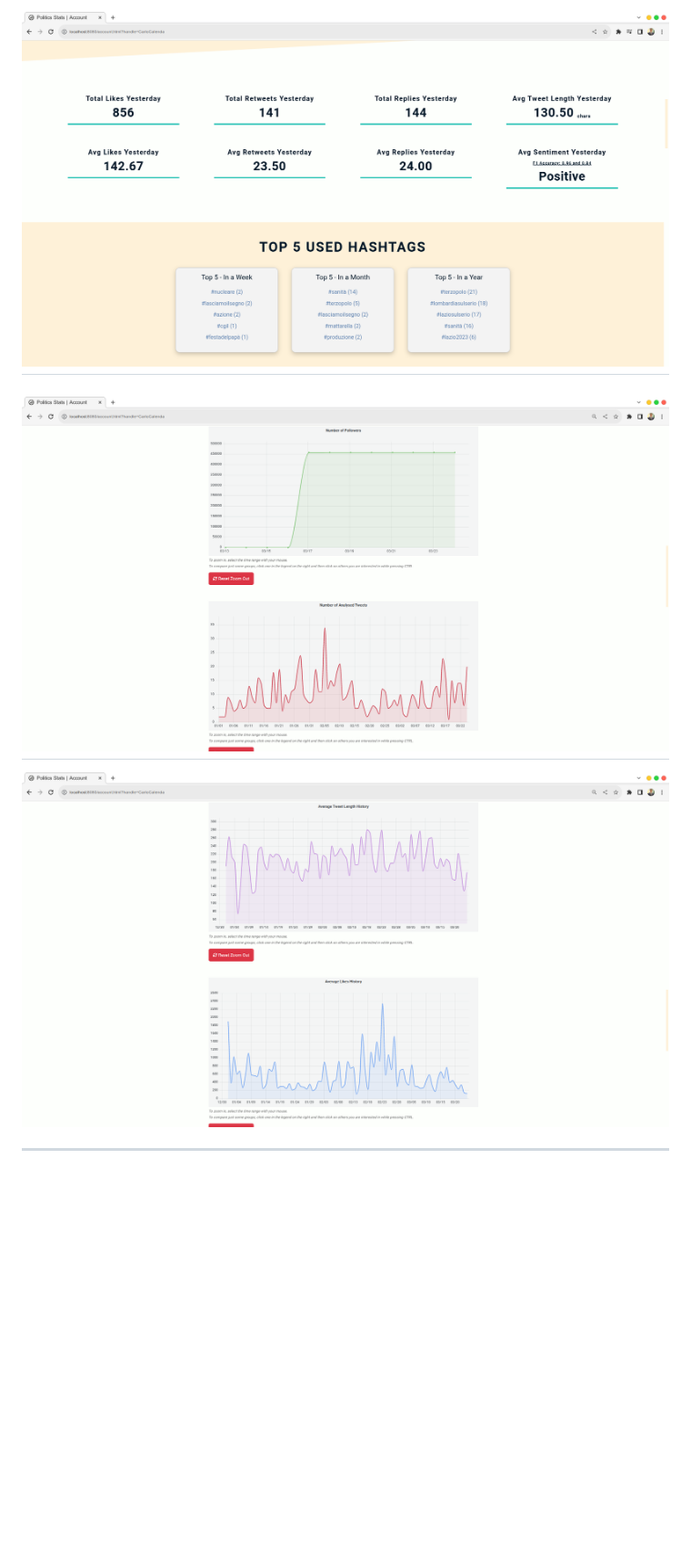
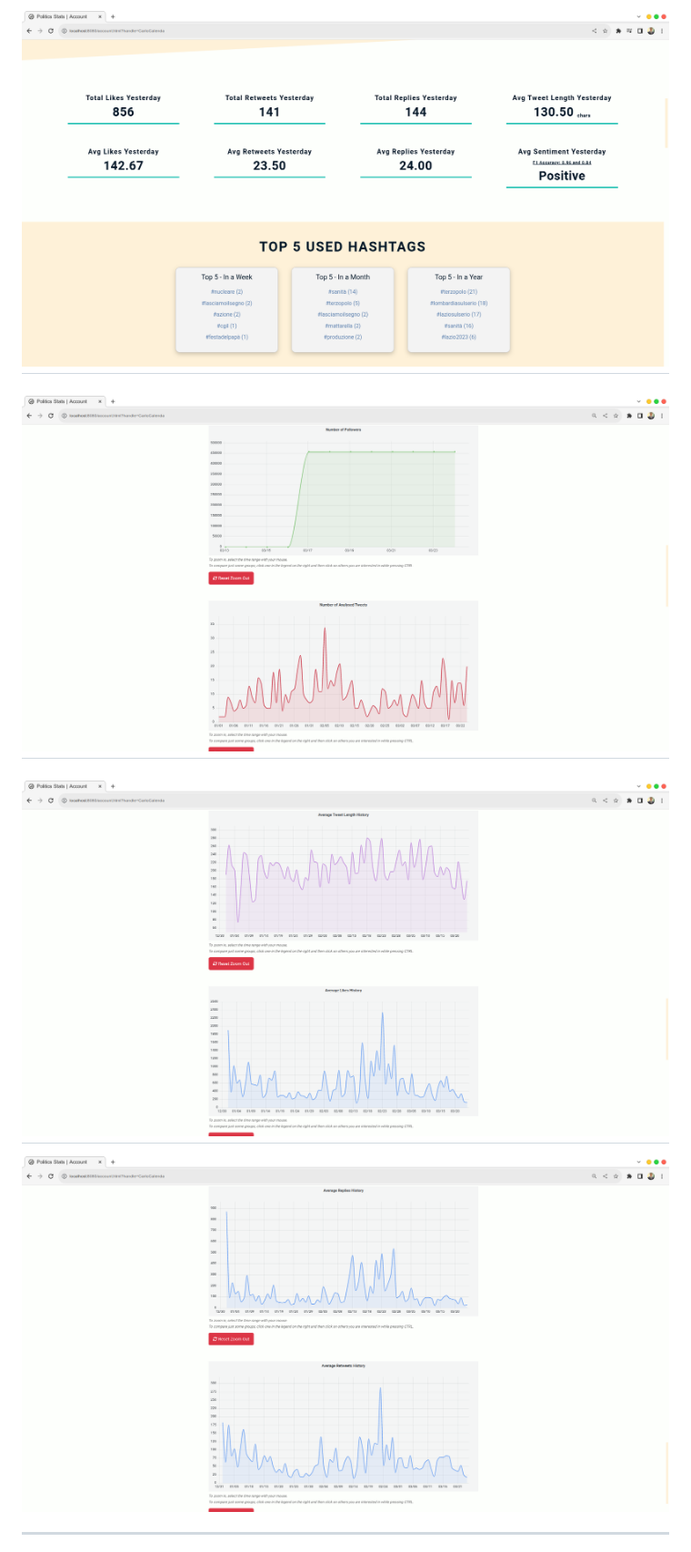
Before and after one commit to Bryan-Herrera-DEV/Stats-Of-Politicians-On-Social-WebApp, a Markdown page: README.md, the part around one of its changes. Shown at 91% size. Rendered like a GitHub page; blank space fills up the shorter version.

```diff
--- a/README.md
+++ b/README.md
@@ -121,3 +123,5 @@ Let's see how the config file looks like:
 ---
-![Screen 8](/docs/snaps/screen-8.png)
+![Screen 9](/docs/snaps/screen-8.png)
+---
+![Screen 10](/docs/snaps/screen-9.png)
 ***
```
Also changed, not shown: other parts of README.md (+12 -9 lines).
